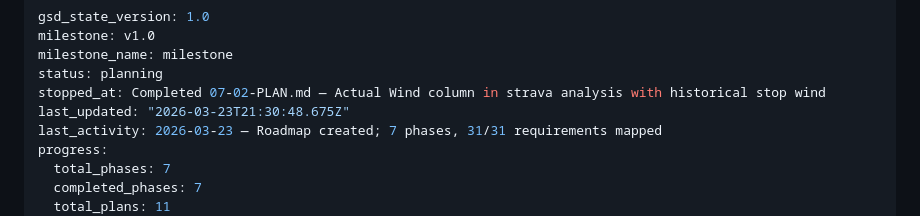
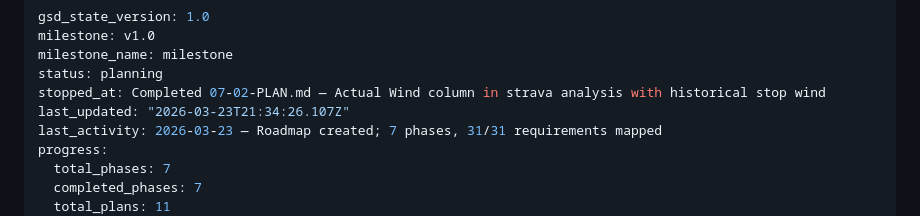
Before and after one commit to msambhus/team-asha-randonneuring, a Markdown page: .planning/STATE.md, the part around the change. GitHub-like rendering.

Commit message:
docs(phase-07): complete phase execution

```diff
--- a/.planning/STATE.md
+++ b/.planning/STATE.md
@@ -4,7 +4,7 @@ milestone: v1.0
 milestone_name: milestone
 status: planning
 stopped_at: Completed 07-02-PLAN.md — Actual Wind column in strava analysis with historical stop wind
-last_updated: "2026-03-23T21:30:48.675Z"
+last_updated: "2026-03-23T21:34:26.107Z"
 last_activity: 2026-03-23 — Roadmap created; 7 phases, 31/31 requirements mapped
 progress:
   total_phases: 7
```
Also changed, not shown: 1 other file.
